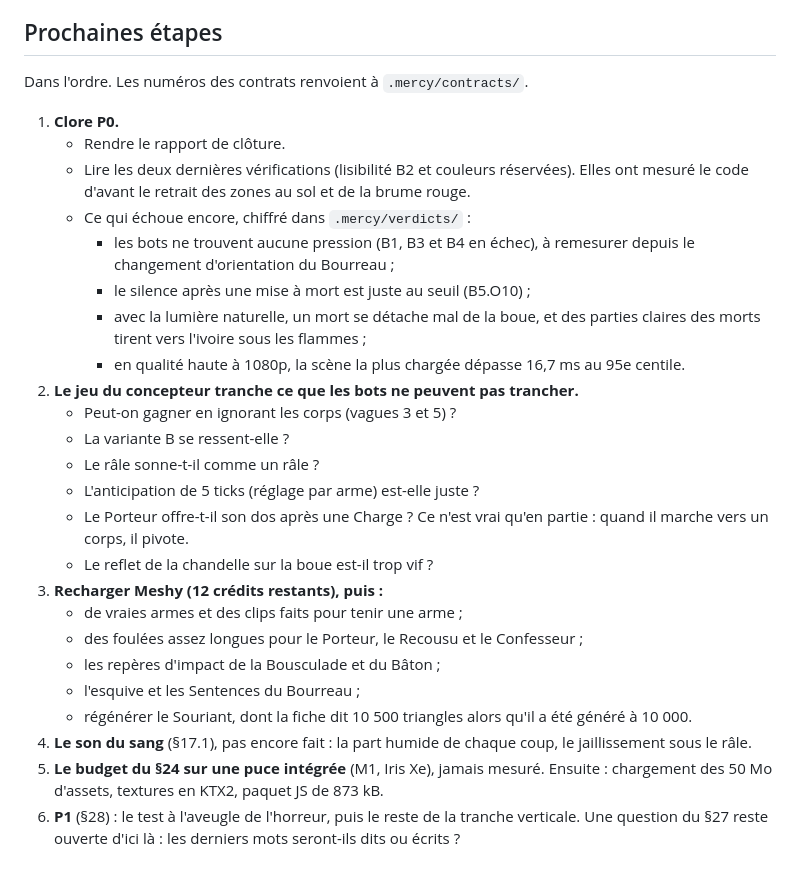
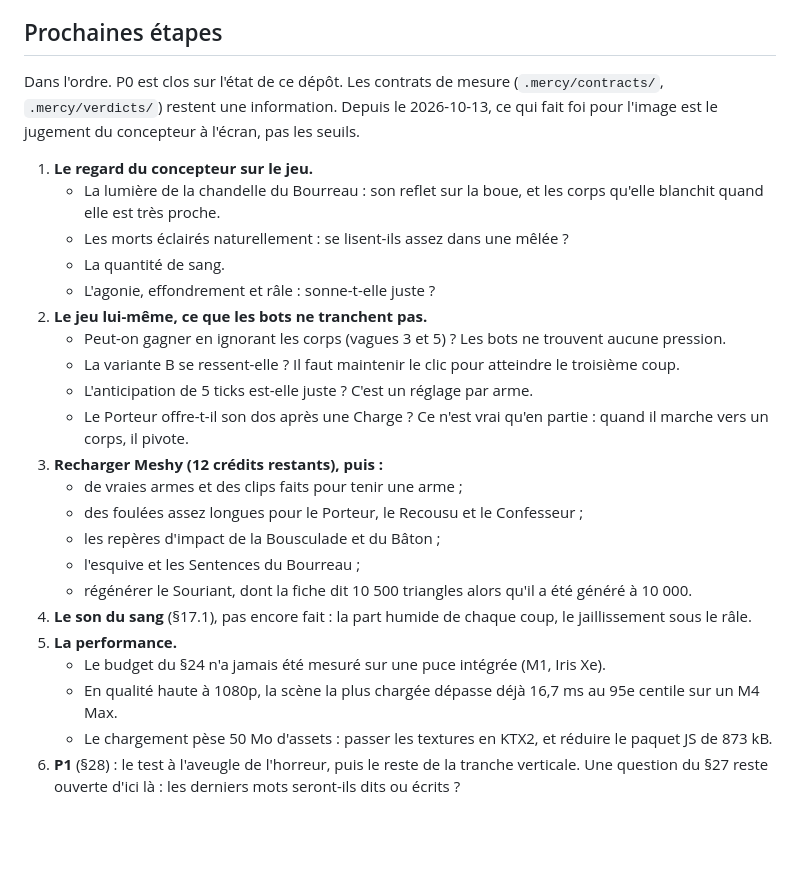
Before and after one commit to sderosiaux/mercy, a Markdown page: README.md, the part around the change. Drawn GitHub-style; blank space fills up the shorter version.

Commit message:
docs(README): prochaines étapes après la clôture de P0 (jugement visuel du concepteur avant les seuils)

```diff
--- a/README.md
+++ b/README.md
@@ -68,23 +68,18 @@ pnpm bots -- --waves V3 --policies trieur --seeds 1-100 --variants B --latency 1
 
 ## Prochaines étapes
 
-Dans l'ordre. Les numéros des contrats renvoient à `.mercy/contracts/`.
+Dans l'ordre. P0 est clos sur l'état de ce dépôt. Les contrats de mesure (`.mercy/contracts/`, `.mercy/verdicts/`) restent une information. Depuis le 2026-10-13, ce qui fait foi pour l'image est le jugement du concepteur à l'écran, pas les seuils.
 
-1. **Clore P0.**
-   - Rendre le rapport de clôture.
-   - Lire les deux dernières vérifications (lisibilité B2 et couleurs réservées). Elles ont mesuré le code d'avant le retrait des zones au sol et de la brume rouge.
-   - Ce qui échoue encore, chiffré dans `.mercy/verdicts/` :
-     - les bots ne trouvent aucune pression (B1, B3 et B4 en échec), à remesurer depuis le changement d'orientation du Bourreau ;
-     - le silence après une mise à mort est juste au seuil (B5.O10) ;
-     - avec la lumière naturelle, un mort se détache mal de la boue, et des parties claires des morts tirent vers l'ivoire sous les flammes ;
-     - en qualité haute à 1080p, la scène la plus chargée dépasse 16,7 ms au 95e centile.
-2. **Le jeu du concepteur tranche ce que les bots ne peuvent pas trancher.**
-   - Peut-on gagner en ignorant les corps (vagues 3 et 5) ?
-   - La variante B se ressent-elle ?
-   - Le râle sonne-t-il comme un râle ?
-   - L'anticipation de 5 ticks (réglage par arme) est-elle juste ?
+1. **Le regard du concepteur sur le jeu.**
+   - La lumière de la chandelle du Bourreau : son reflet sur la boue, et les corps qu'elle blanchit quand elle est très proche.
+   - Les morts éclairés naturellement : se lisent-ils assez dans une mêlée ?
+   - La quantité de sang.
+   - L'agonie, effondrement et râle : sonne-t-elle juste ?
+2. **Le jeu lui-même, ce que les bots ne tranchent pas.**
+   - Peut-on gagner en ignorant les corps (vagues 3 et 5) ? Les bots ne trouvent aucune pression.
+   - La variante B se ressent-elle ? Il faut maintenir le clic pour atteindre le troisième coup.
+   - L'anticipation de 5 ticks est-elle juste ? C'est un réglage par arme.
    - Le Porteur offre-t-il son dos après une Charge ? Ce n'est vrai qu'en partie : quand il marche vers un corps, il pivote.
-   - Le reflet de la chandelle sur la boue est-il trop vif ?
 3. **Recharger Meshy (12 crédits restants), puis :**
    - de vraies armes et des clips faits pour tenir une arme ;
    - des foulées assez longues pour le Porteur, le Recousu et le Confesseur ;
@@ -92,5 +87,8 @@ Dans l'ordre. Les numéros des contrats renvoient à `.mercy/contracts/`.
    - l'esquive et les Sentences du Bourreau ;
    - régénérer le Souriant, dont la fiche dit 10 500 triangles alors qu'il a été généré à 10 000.
 4. **Le son du sang** (§17.1), pas encore fait : la part humide de chaque coup, le jaillissement sous le râle.
-5. **Le budget du §24 sur une puce intégrée** (M1, Iris Xe), jamais mesuré. Ensuite : chargement des 50 Mo d'assets, textures en KTX2, paquet JS de 873 kB.
+5. **La performance.**
+   - Le budget du §24 n'a jamais été mesuré sur une puce intégrée (M1, Iris Xe).
+   - En qualité haute à 1080p, la scène la plus chargée dépasse déjà 16,7 ms au 95e centile sur un M4 Max.
+   - Le chargement pèse 50 Mo d'assets : passer les textures en KTX2, et réduire le paquet JS de 873 kB.
 6. **P1** (§28) : le test à l'aveugle de l'horreur, puis le reste de la tranche verticale. Une question du §27 reste ouverte d'ici là : les derniers mots seront-ils dits ou écrits ?
```
